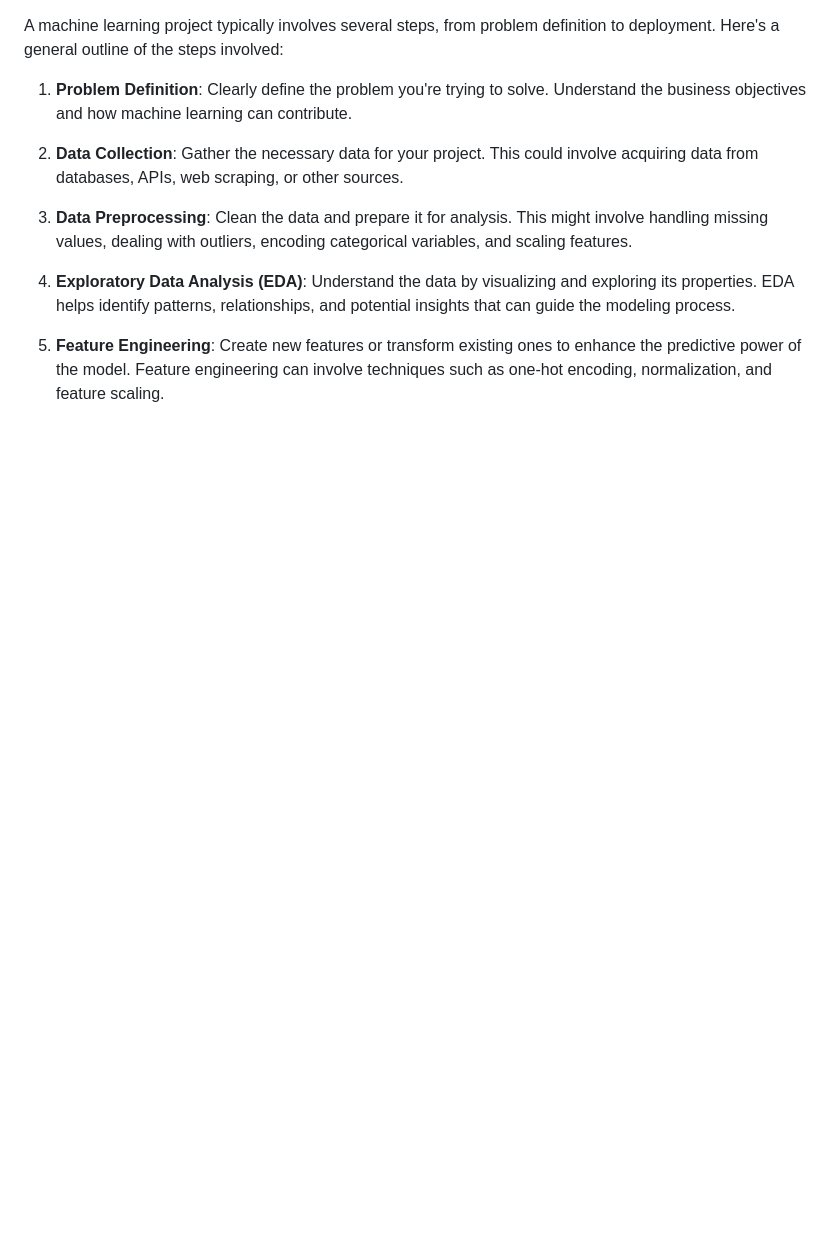
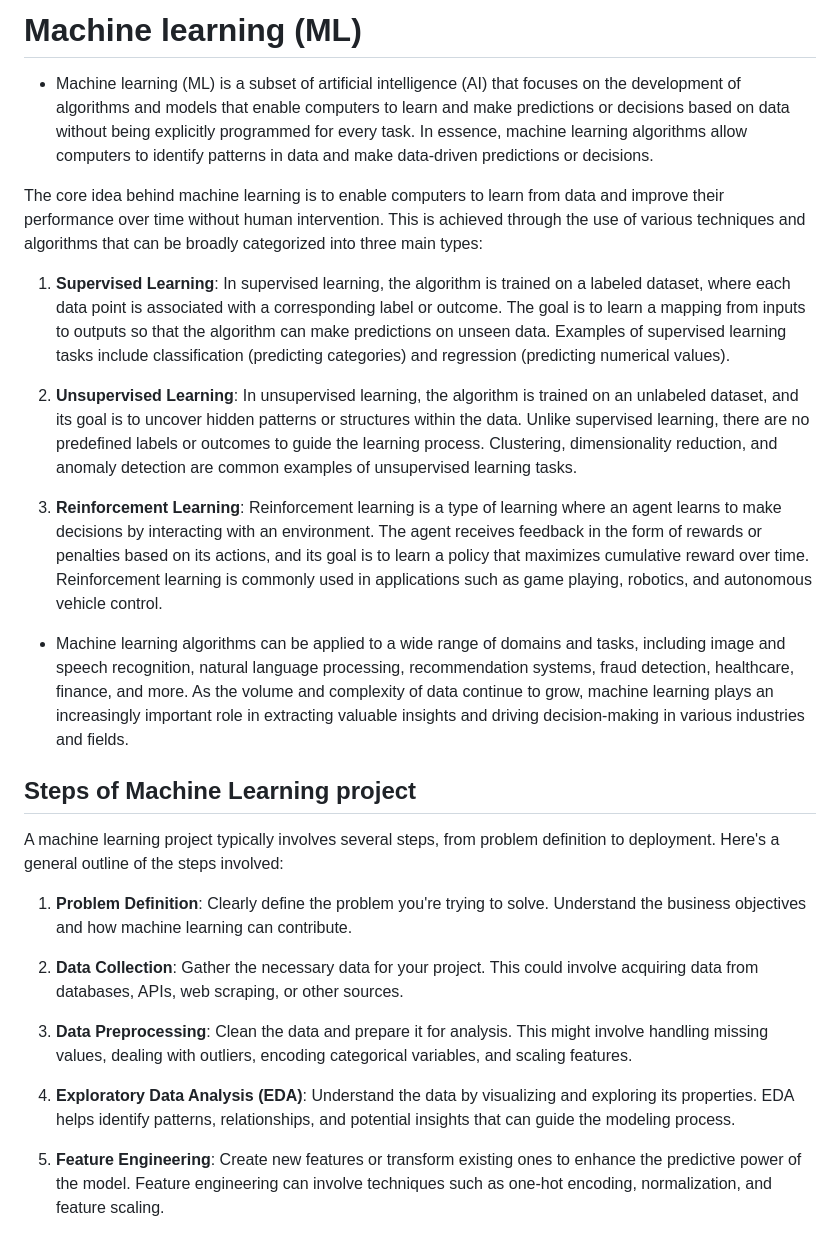
Before and after one commit to csubham2370/Major-Project-on-Crop-Recommendation-System, a Markdown page: README2.md, the part around the change. GitHub-like rendering; blank space fills up the shorter version.

```diff
--- a/README2.md
+++ b/README2.md
@@ -1,3 +1,17 @@
+#  Machine learning (ML)
+* Machine learning (ML) is a subset of artificial intelligence (AI) that focuses on the development of algorithms and models that enable computers to learn and make predictions or decisions based on data without being explicitly programmed for every task. In essence, machine learning algorithms allow computers to identify patterns in data and make data-driven predictions or decisions.
+
+The core idea behind machine learning is to enable computers to learn from data and improve their performance over time without human intervention. This is achieved through the use of various techniques and algorithms that can be broadly categorized into three main types:
+
+1. **Supervised Learning**: In supervised learning, the algorithm is trained on a labeled dataset, where each data point is associated with a corresponding label or outcome. The goal is to learn a mapping from inputs to outputs so that the algorithm can make predictions on unseen data. Examples of supervised learning tasks include classification (predicting categories) and regression (predicting numerical values).
+
+2. **Unsupervised Learning**: In unsupervised learning, the algorithm is trained on an unlabeled dataset, and its goal is to uncover hidden patterns or structures within the data. Unlike supervised learning, there are no predefined labels or outcomes to guide the learning process. Clustering, dimensionality reduction, and anomaly detection are common examples of unsupervised learning tasks.
+
+3. **Reinforcement Learning**: Reinforcement learning is a type of learning where an agent learns to make decisions by interacting with an environment. The agent receives feedback in the form of rewards or penalties based on its actions, and its goal is to learn a policy that maximizes cumulative reward over time. Reinforcement learning is commonly used in applications such as game playing, robotics, and autonomous vehicle control.
+
+* Machine learning algorithms can be applied to a wide range of domains and tasks, including image and speech recognition, natural language processing, recommendation systems, fraud detection, healthcare, finance, and more. As the volume and complexity of data continue to grow, machine learning plays an increasingly important role in extracting valuable insights and driving decision-making in various industries and fields.
+
+## Steps of Machine Learning project
 A machine learning project typically involves several steps, from problem definition to deployment. Here's a general outline of the steps involved:
 
 1. **Problem Definition**: Clearly define the problem you're trying to solve. Understand the business objectives and how machine learning can contribute.
```
